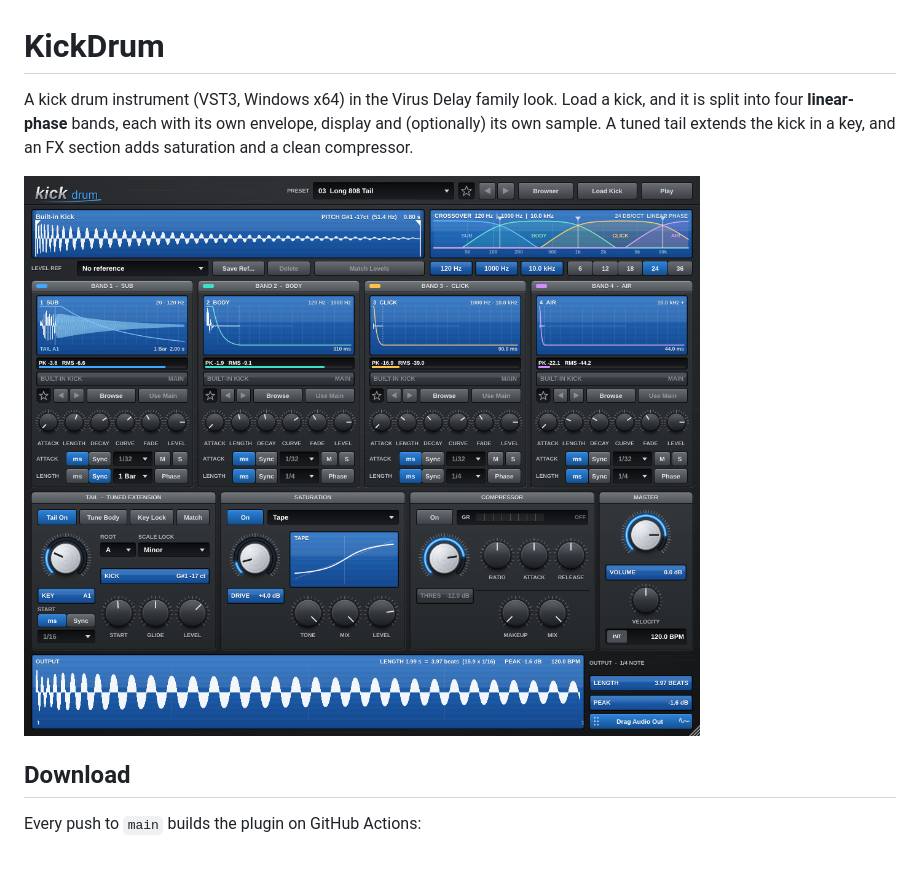
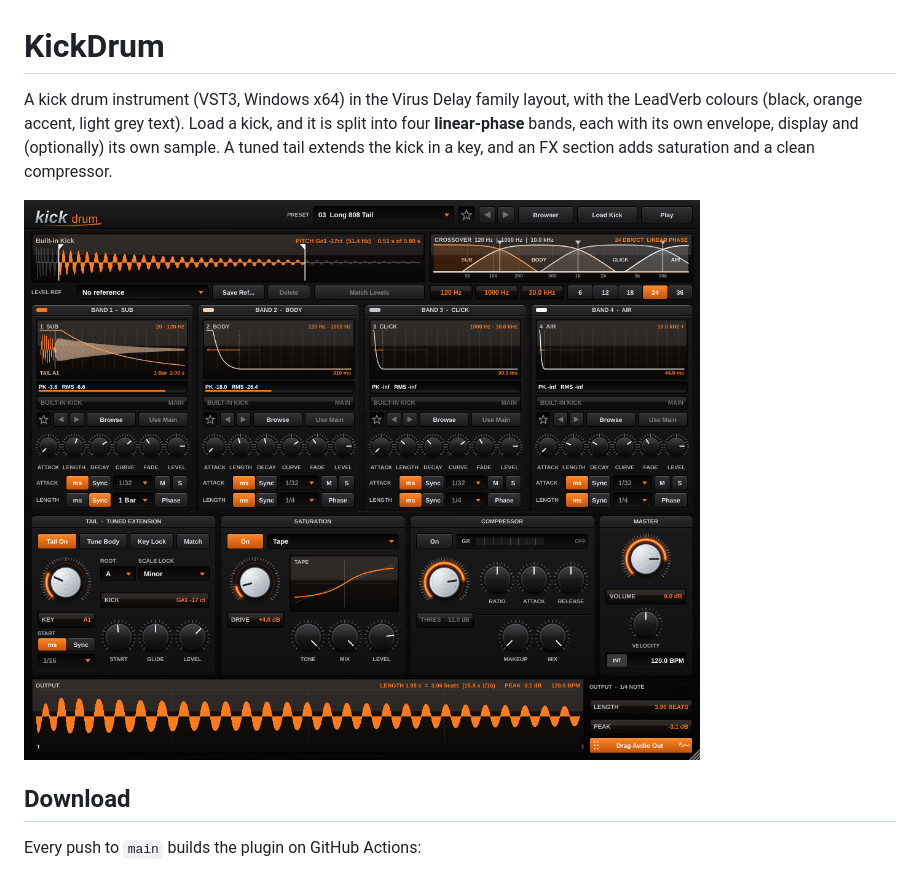
Before and after one commit to garymaguiremusic-pixel/KickDrum, a Markdown page: README.md, the part around the change. GitHub-like rendering; pictures changed too: docs/screenshot.png.

```diff
--- a/README.md
+++ b/README.md
@@ -1,6 +1,6 @@
 # KickDrum
 
-A kick drum instrument (VST3, Windows x64) in the Virus Delay family look. Load a kick, and it is
+A kick drum instrument (VST3, Windows x64) in the Virus Delay family layout, with the LeadVerb colours (black, orange accent, light grey text). Load a kick, and it is
 split into four **linear-phase** bands, each with its own envelope, display and (optionally) its own
 sample. A tuned tail extends the kick in a key, and an FX section adds saturation and a clean
 compressor.
```
Also changed, not shown: 10 other files.
